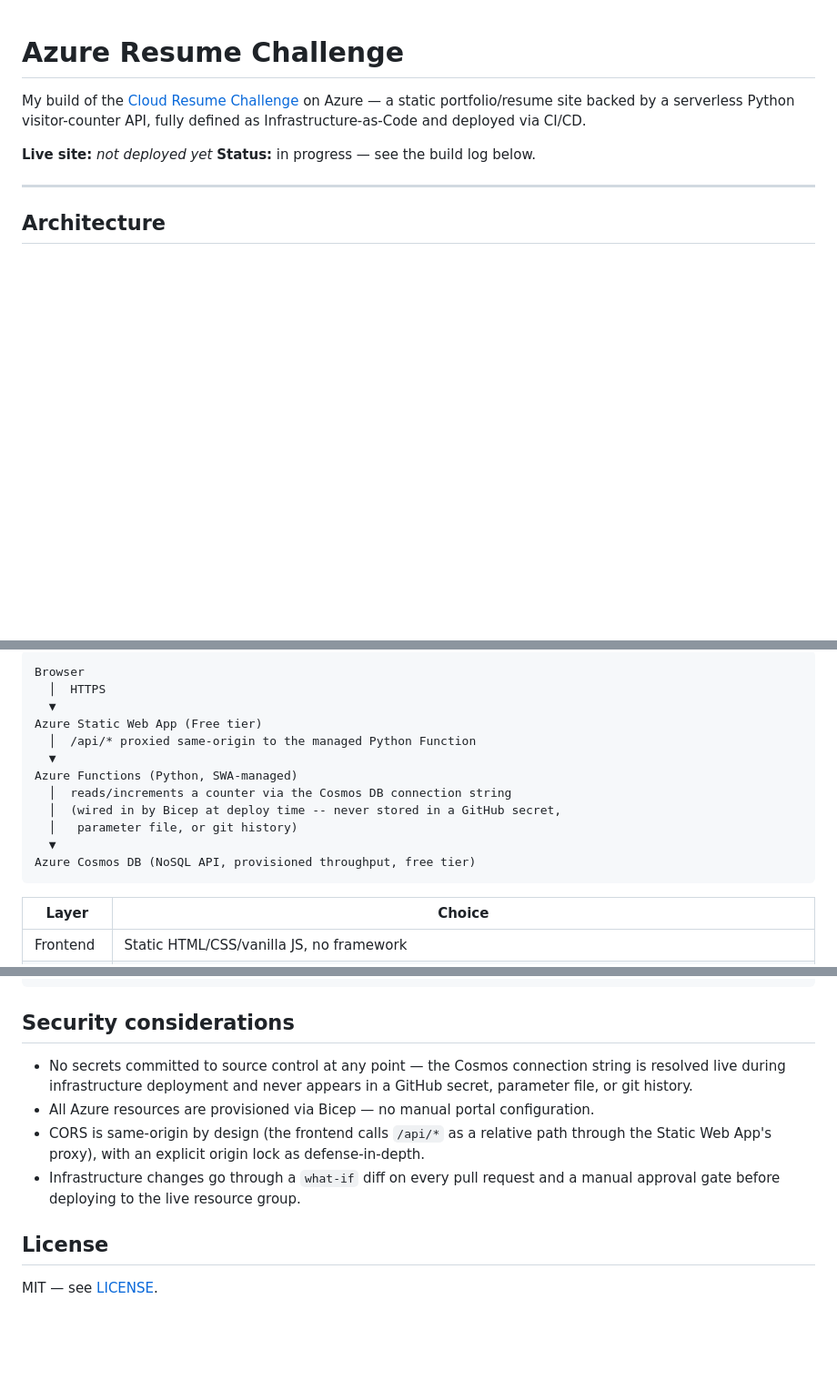
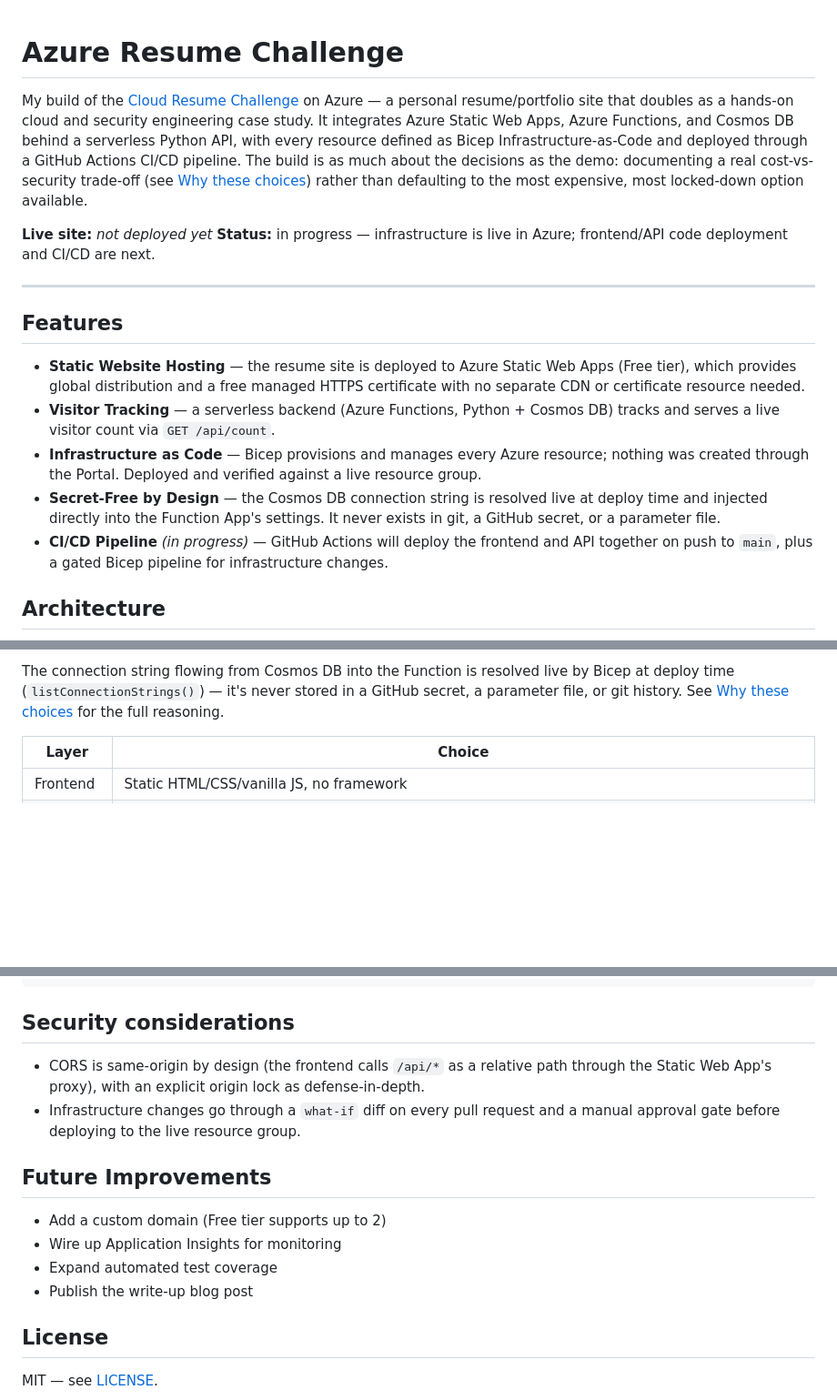
Before and after one commit to Josperdo/AzureResume, a Markdown page: README.md, 3 parts joined by grey strips. Shown at 91% size. GitHub-like rendering; blank space fills up the shorter version.

````diff
--- a/README.md
+++ b/README.md
@@ -1,11 +1,19 @@
 # Azure Resume Challenge
 
-My build of the [Cloud Resume Challenge](https://cloudresumechallenge.dev/docs/the-challenge/azure/) on Azure — a static portfolio/resume site backed by a serverless Python visitor-counter API, fully defined as Infrastructure-as-Code and deployed via CI/CD.
+My build of the [Cloud Resume Challenge](https://cloudresumechallenge.dev/docs/the-challenge/azure/) on Azure — a personal resume/portfolio site that doubles as a hands-on cloud and security engineering case study. It integrates Azure Static Web Apps, Azure Functions, and Cosmos DB behind a serverless Python API, with every resource defined as Bicep Infrastructure-as-Code and deployed through a GitHub Actions CI/CD pipeline. The build is as much about the decisions as the demo: documenting a real cost-vs-security trade-off (see [Why these choices](#why-these-choices)) rather than defaulting to the most expensive, most locked-down option available.
 
 **Live site:** _not deployed yet_
-**Status:** in progress — see the build log below.
+**Status:** in progress — infrastructure is live in Azure; frontend/API code deployment and CI/CD are next.
 
 ---
 
+## Features
+
+- **Static Website Hosting** — the resume site is deployed to Azure Static Web Apps (Free tier), which provides global distribution and a free managed HTTPS certificate with no separate CDN or certificate resource needed.
+- **Visitor Tracking** — a serverless backend (Azure Functions, Python + Cosmos DB) tracks and serves a live visitor count via `GET /api/count`.
+- **Infrastructure as Code** — Bicep provisions and manages every Azure resource; nothing was created through the Portal. Deployed and verified against a live resource group.
+- **Secret-Free by Design** — the Cosmos DB connection string is resolved live at deploy time and injected directly into the Function App's settings. It never exists in git, a GitHub secret, or a parameter file.
+- **CI/CD Pipeline** _(in progress)_ — GitHub Actions will deploy the frontend and API together on push to `main`, plus a gated Bicep pipeline for infrastructure changes.
+
 ## Architecture
 
@@ -12,17 +46,6 @@ My build of the [Cloud Resume Challenge](https://cloudresumechallenge.dev/docs/t
 ```
-Browser
-  │  HTTPS
-  ▼
-Azure Static Web App (Free tier)
-  │  /api/* proxied same-origin to the managed Python Function
-  ▼
-Azure Functions (Python, SWA-managed)
-  │  reads/increments a counter via the Cosmos DB connection string
-  │  (wired in by Bicep at deploy time -- never stored in a GitHub secret,
-  │   parameter file, or git history)
-  ▼
-Azure Cosmos DB (NoSQL API, provisioned throughput, free tier)
-```
+
+The connection string flowing from Cosmos DB into the Function is resolved live by Bicep at deploy time (`listConnectionStrings()`) — it's never stored in a GitHub secret, a parameter file, or git history. See [Why these choices](#why-these-choices) for the full reasoning.
 
 | Layer | Choice |
 |---|---|
@@ -69,10 +151,15 @@ pytest tests/
 
 ## Security considerations
 
-- No secrets committed to source control at any point — the Cosmos connection string is resolved live during infrastructure deployment and never appears in a GitHub secret, parameter file, or git history.
-- All Azure resources are provisioned via Bicep — no manual portal configuration.
 - CORS is same-origin by design (the frontend calls `/api/*` as a relative path through the Static Web App's proxy), with an explicit origin lock as defense-in-depth.
 - Infrastructure changes go through a `what-if` diff on every pull request and a manual approval gate before deploying to the live resource group.
+
+## Future Improvements
+
+- Add a custom domain (Free tier supports up to 2)
+- Wire up Application Insights for monitoring
+- Expand automated test coverage
+- Publish the write-up blog post
 
 ## License
 
````
Also changed, not shown: other parts of README.md (+95 -10 lines).
